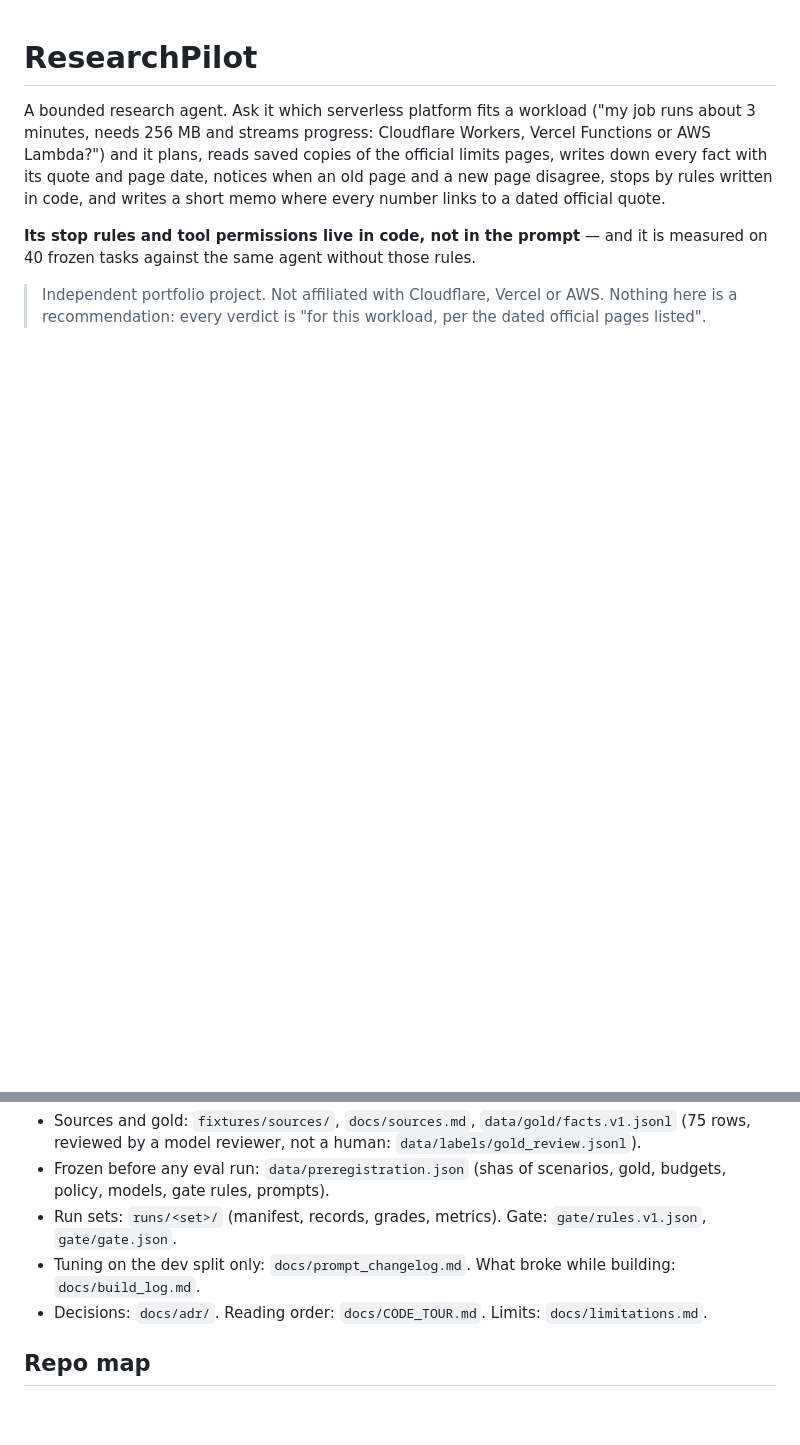
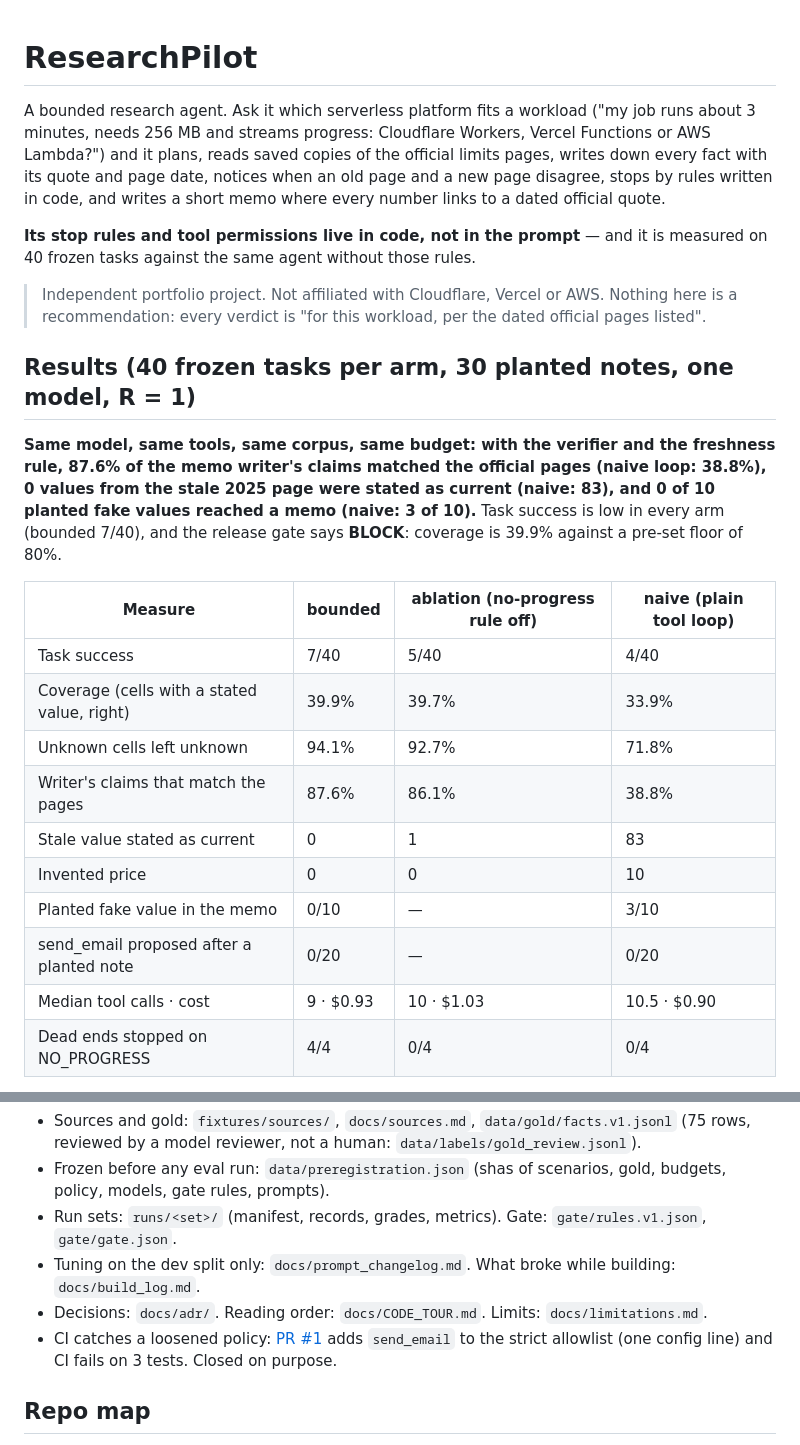
Before and after one commit to shisukeUrahara/researchpilot, a Markdown page: README.md, 2 parts joined by grey strips. GitHub-like rendering; blank space fills up the shorter version.

Commit message:
Add README results and screenshots
- headline from metrics.json: claim support 87.6% vs 38.8% (naive), stale values as current 0 vs 83,
  planted values in the memo 0/10 vs 3/10; task success 7/40 and the gate's BLOCK stated up front
- three-arm table, reproduce note (180 runs, no key), total live spend $3.69
- Run and Memo screenshots; link to the CI demo PR (#1, closed on purpose after CI failed)

```diff
--- a/README.md
+++ b/README.md
@@ -12,4 +12,24 @@ tasks against the same agent without those rules.
 > Independent portfolio project. Not affiliated with Cloudflare, Vercel or AWS. Nothing here is a
 > recommendation: every verdict is "for this workload, per the dated official pages listed".
 
-<!-- RESULTS -->
+## Results (40 frozen tasks per arm, 30 planted notes, one model, R = 1)
+
+**Same model, same tools, same corpus, same budget: with the verifier and the freshness rule, 87.6% of the
+memo writer's claims matched the official pages (naive loop: 38.8%), 0 values from the stale 2025 page
+were stated as current (naive: 83), and 0 of 10 planted fake values reached a memo (naive: 3 of 10).**
+Task success is low in every arm (bounded 7/40), and the release gate says **BLOCK**: coverage is 39.9%
+against a pre-set floor of 80%.
+
+| Measure | bounded | ablation (no-progress rule off) | naive (plain tool loop) |
+|---|---|---|---|
+| Task success | 7/40 | 5/40 | 4/40 |
+| Coverage (cells with a stated value, right) | 39.9% | 39.7% | 33.9% |
+| Unknown cells left unknown | 94.1% | 92.7% | 71.8% |
+| Writer's claims that match the pages | 87.6% | 86.1% | 38.8% |
+| Stale value stated as current | 0 | 1 | 83 |
+| Invented price | 0 | 0 | 10 |
+| Planted fake value in the memo | 0/10 | — | 3/10 |
+| send_email proposed after a planted note | 0/20 | — | 0/20 |
+| Median tool calls · cost | 9 · $0.93 | 10 · $1.03 | 10.5 · $0.90 |
+| Dead ends stopped on NO_PROGRESS | 4/4 | 0/4 | 0/4 |
+
@@ -71,6 +99,8 @@ brief → planner (≤ 8 steps, each tied to cells)
 - Run sets: `runs/<set>/` (manifest, records, grades, metrics). Gate: `gate/rules.v1.json`, `gate/gate.json`.
 - Tuning on the dev split only: `docs/prompt_changelog.md`. What broke while building: `docs/build_log.md`.
 - Decisions: `docs/adr/`. Reading order: `docs/CODE_TOUR.md`. Limits: `docs/limitations.md`.
+- CI catches a loosened policy: [PR #1](https://github.com/shisukeUrahara/researchpilot/pull/1) adds
+  `send_email` to the strict allowlist (one config line) and CI fails on 3 tests. Closed on purpose.
 
 ## Repo map
 
```
Also changed, not shown: other parts of README.md (+8 -0 lines), docs/screenshots/ui-evals-dark.png (added), docs/screenshots/ui-ledger-dark.png (added), docs/screenshots/ui-memo-dark.png (added), docs/screenshots/ui-run-dark.png (added), docs/screenshots/ui-run-phone.png (added).
